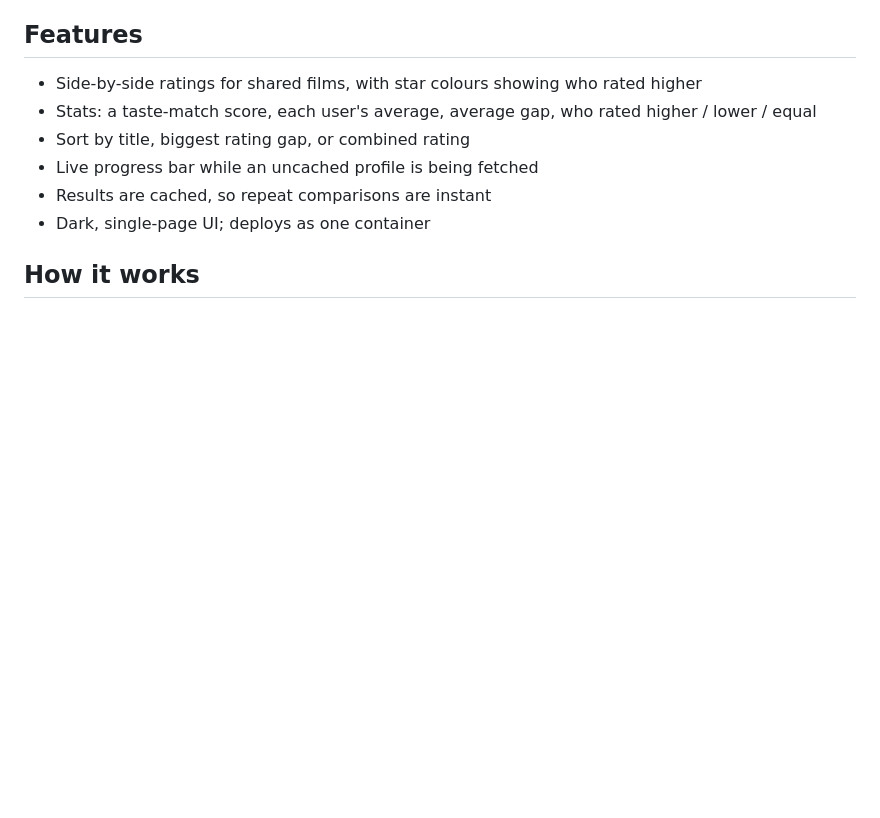
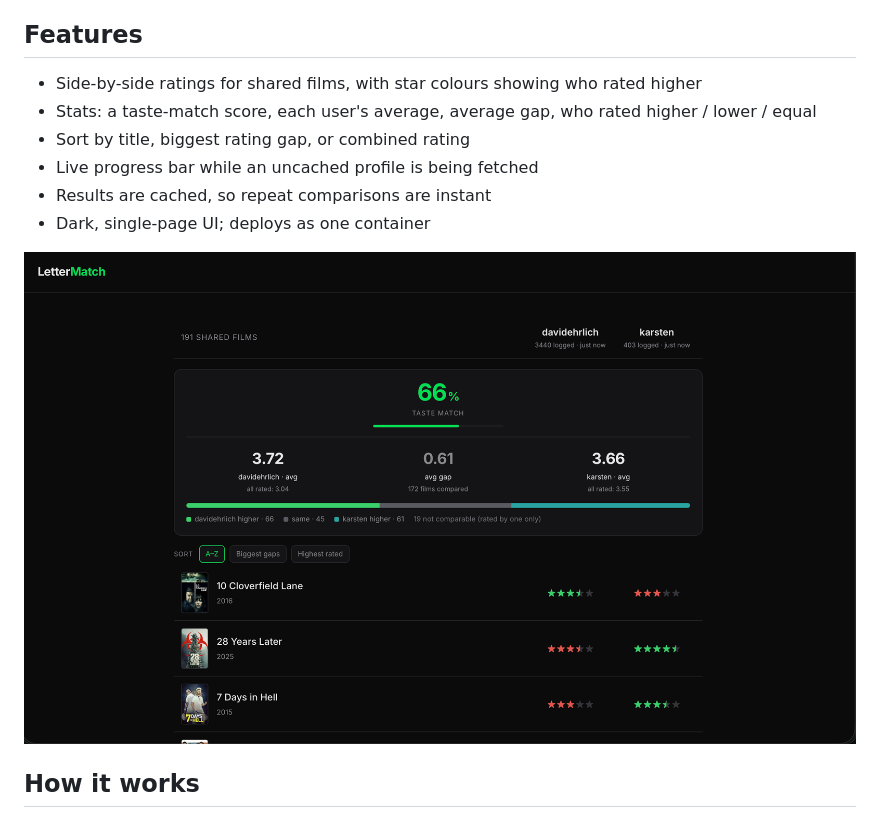
Before and after one commit to eliobou/lettermatch, a Markdown page: README.md, the part around the change. Drawn GitHub-style; pictures changed too: assets/screenshot.png (added); blank space fills up the shorter version.

Commit message:
Add screenshot to doc

```diff
--- a/README.md
+++ b/README.md
@@ -11,6 +11,8 @@ users have logged, side by side, with each user's star rating.
 - Live progress bar while an uncached profile is being fetched
 - Results are cached, so repeat comparisons are instant
 - Dark, single-page UI; deploys as one container
+
+![Screenshot](/assets/screenshot.png)
 
 ## How it works
 
```
Also changed, not shown: 1 other file.
